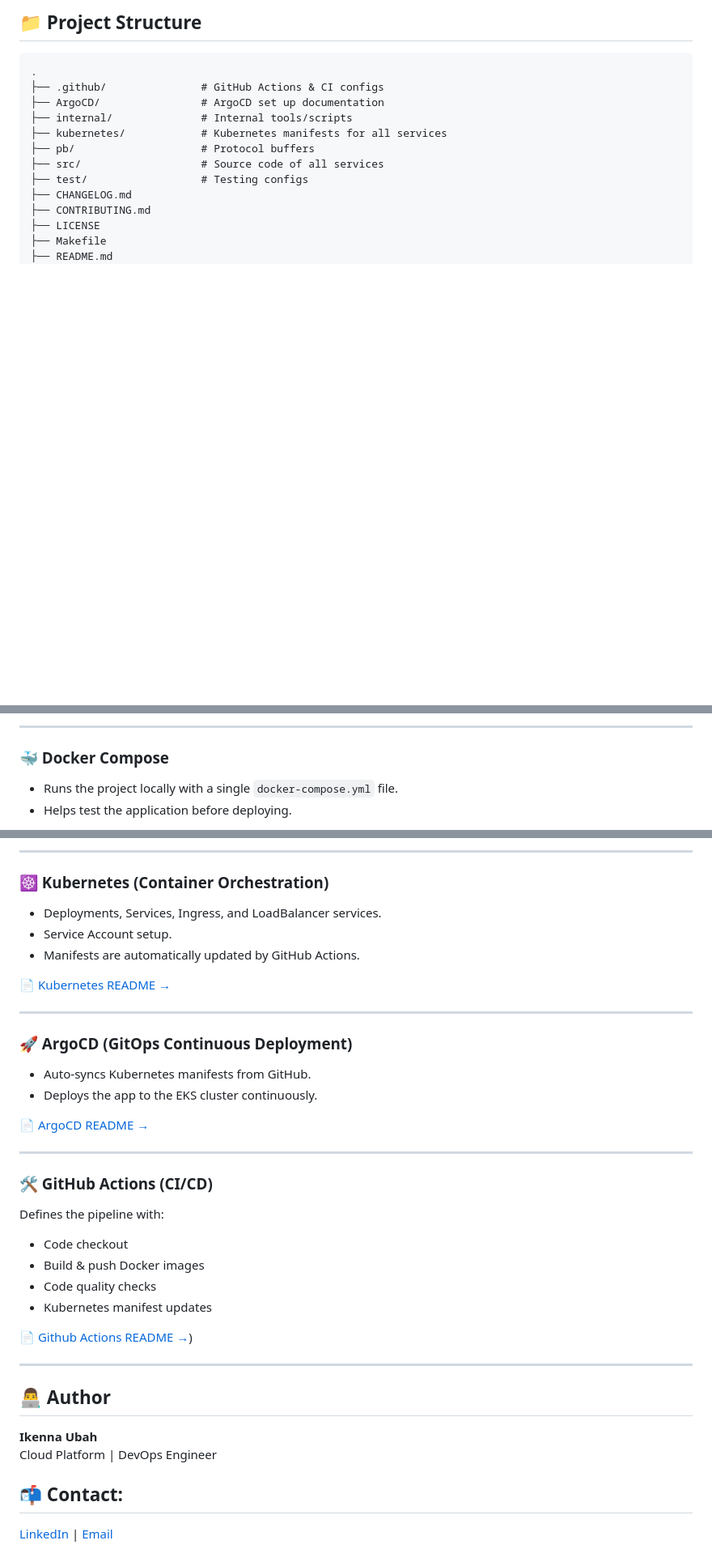
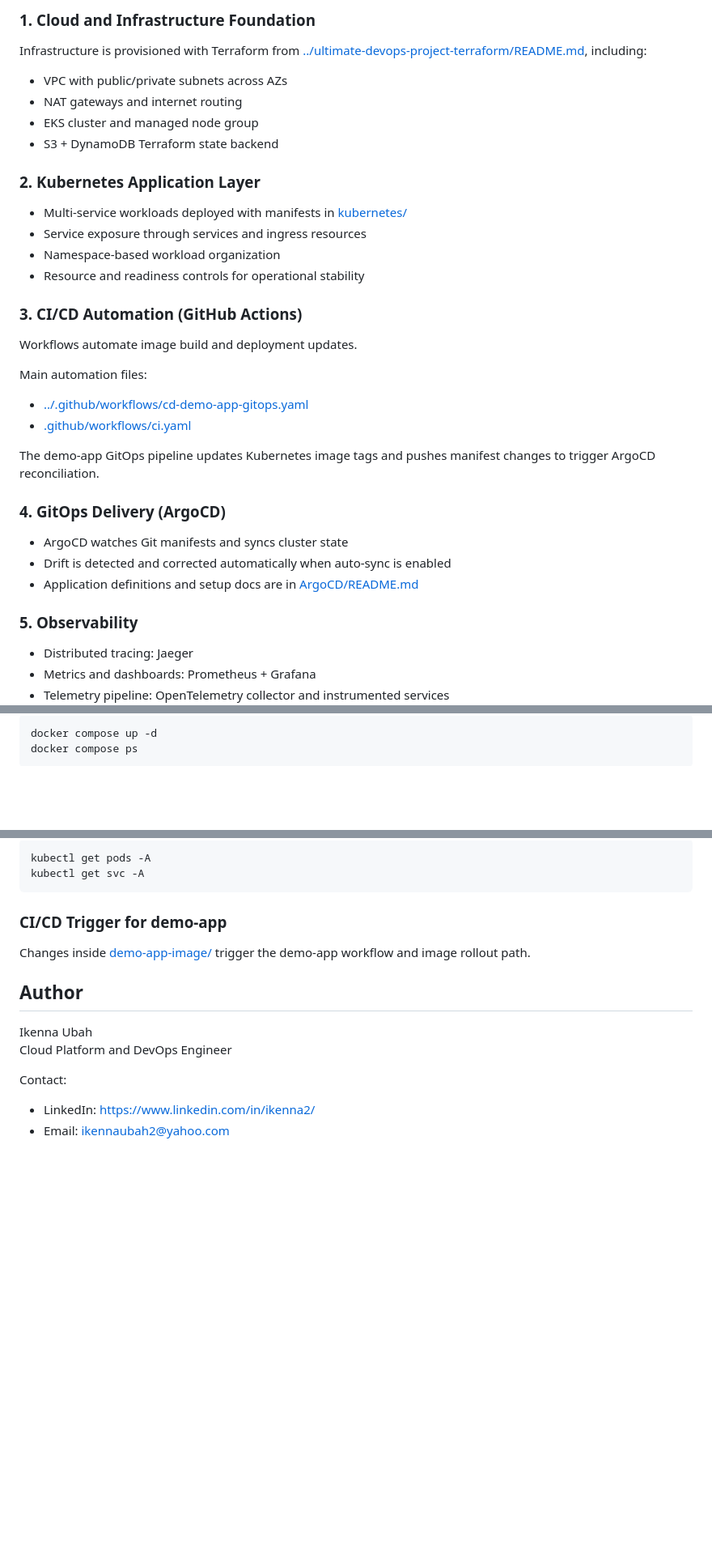
Before and after one commit to Ike-DevCloudIQ/end-to-end-devops-aws, a Markdown page: ultimate-devops-project-demo/README.md, 3 parts joined by grey strips. Shown at 81% size. Drawn GitHub-style; blank space fills up the shorter version.

````diff
--- a/ultimate-devops-project-demo/README.md
+++ b/ultimate-devops-project-demo/README.md
@@ -48,16 +28,33 @@ It leverages **Terraform** for AWS infrastructure provisioning, **GitHub Actions
 
-## 📁 Project Structure
-```
-.
-├── .github/               # GitHub Actions & CI configs
-├── ArgoCD/                # ArgoCD set up documentation
-├── internal/              # Internal tools/scripts
-├── kubernetes/            # Kubernetes manifests for all services
-├── pb/                    # Protocol buffers
-├── src/                   # Source code of all services
-├── test/                  # Testing configs
-├── CHANGELOG.md
-├── CONTRIBUTING.md
-├── LICENSE
-├── Makefile
-├── README.md
+### 1. Cloud and Infrastructure Foundation
+Infrastructure is provisioned with Terraform from [../ultimate-devops-project-terraform/README.md](../ultimate-devops-project-terraform/README.md), including:
+- VPC with public/private subnets across AZs
+- NAT gateways and internet routing
+- EKS cluster and managed node group
+- S3 + DynamoDB Terraform state backend
+
+### 2. Kubernetes Application Layer
+- Multi-service workloads deployed with manifests in [kubernetes/](kubernetes/)
+- Service exposure through services and ingress resources
+- Namespace-based workload organization
+- Resource and readiness controls for operational stability
+
+### 3. CI/CD Automation (GitHub Actions)
+Workflows automate image build and deployment updates.
+
+Main automation files:
+- [../.github/workflows/cd-demo-app-gitops.yaml](../.github/workflows/cd-demo-app-gitops.yaml)
+- [.github/workflows/ci.yaml](.github/workflows/ci.yaml)
+
+The demo-app GitOps pipeline updates Kubernetes image tags and pushes manifest changes to trigger ArgoCD reconciliation.
+
+### 4. GitOps Delivery (ArgoCD)
+- ArgoCD watches Git manifests and syncs cluster state
+- Drift is detected and corrected automatically when auto-sync is enabled
+- Application definitions and setup docs are in [ArgoCD/README.md](ArgoCD/README.md)
+
+### 5. Observability
+- Distributed tracing: Jaeger
+- Metrics and dashboards: Prometheus + Grafana
+- Telemetry pipeline: OpenTelemetry collector and instrumented services
+
@@ -81,6 +108,6 @@ Automates provisioning of:
 
----
-### 🐳 Docker Compose
-- Runs the project locally with a single `docker-compose.yml` file.
-- Helps test the application before deploying.
+```bash
+docker compose up -d
+docker compose ps
+```
 
@@ -88,35 +115,17 @@ Automates provisioning of:
 
----
-### ☸️ Kubernetes (Container Orchestration)
-- Deployments, Services, Ingress, and LoadBalancer services.
-- Service Account setup.
-- Manifests are automatically updated by GitHub Actions.
+```bash
+kubectl get pods -A
+kubectl get svc -A
+```
 
-📄 [Kubernetes README →](./kubernetes/README.md)
+### CI/CD Trigger for demo-app
+Changes inside [demo-app-image/](demo-app-image/) trigger the demo-app workflow and image rollout path.
 
+## Author
 
-  ---
-### 🚀 ArgoCD (GitOps Continuous Deployment)
-- Auto-syncs Kubernetes manifests from GitHub.
-- Deploys the app to the EKS cluster continuously.
+Ikenna Ubah
+Cloud Platform and DevOps Engineer
 
-📄 [ArgoCD README →](./ArgoCD/README.md)
-
----
-### 🛠️ GitHub Actions (CI/CD)
-Defines the pipeline with:
-- Code checkout
-- Build & push Docker images
-- Code quality checks
-- Kubernetes manifest updates
-
-📄 [Github Actions README →](https://github.com/I-am-nk/ultimate-devops-project-demo/blob/main/GitHub%20Actions%20Readme.md))
-
----
-
-## 👨‍💻 Author
-**Ikenna Ubah**
-Cloud Platform |  DevOps Engineer
-
-## 📬 **Contact**:
-[LinkedIn](https://www.linkedin.com/in/ikenna2/) | [Email](Ikennaubah2@yahoo.com)
+Contact:
+- LinkedIn: https://www.linkedin.com/in/ikenna2/
+- Email: ikennaubah2@yahoo.com
````
Also changed, not shown: other parts of ultimate-devops-project-demo/README.md (+61 -51 lines), README.md (+1 -1 lines).
